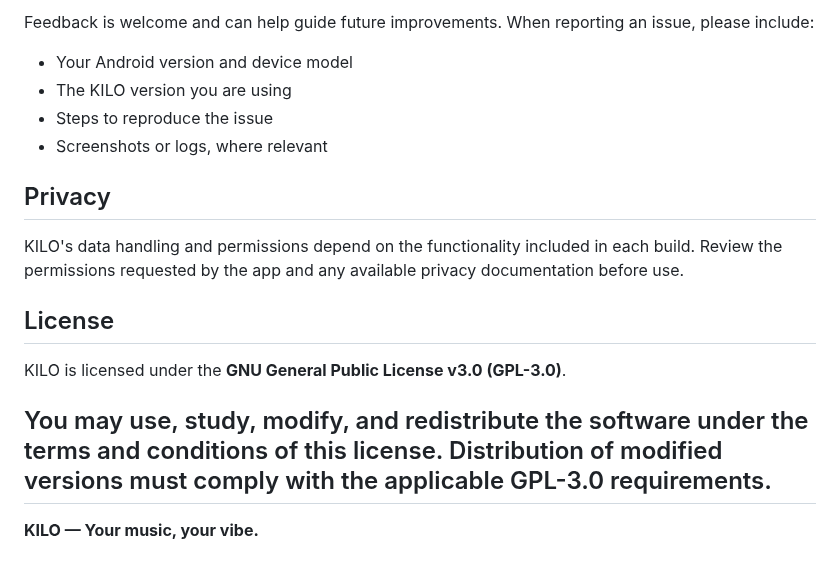
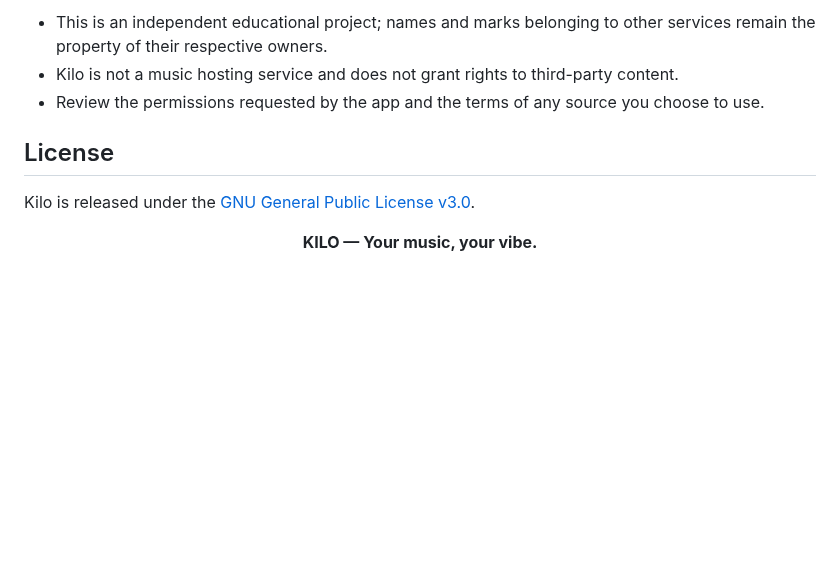
Before and after one commit to KineticFusion/Kilo-An-Android-Auto-Music-Player, a Markdown page: README.md, the part around one of its changes. GitHub-like rendering; blank space fills up the shorter version.

```diff
--- a/README.md
+++ b/README.md
@@ -50,20 +47,12 @@ If no release is available yet, check back for future builds.
 
-Feedback is welcome and can help guide future improvements. When reporting an issue, please include:
-
-- Your Android version and device model
-- The KILO version you are using
-- Steps to reproduce the issue
-- Screenshots or logs, where relevant
-
-## Privacy
-
-KILO's data handling and permissions depend on the functionality included in each build. Review the permissions requested by the app and any available privacy documentation before use.
+- This is an independent educational project; names and marks belonging to other services remain the property of their respective owners.
+- Kilo is not a music hosting service and does not grant rights to third-party content.
+- Review the permissions requested by the app and the terms of any source you choose to use.
 
 ## License
 
-KILO is licensed under the **GNU General Public License v3.0 (GPL-3.0)**.
+Kilo is released under the [GNU General Public License v3.0](LICENSE).
 
-You may use, study, modify, and redistribute the software under the terms and conditions of this license. Distribution of modified versions must comply with the applicable GPL-3.0 requirements.
----
+<div align="center">
 
 **KILO — Your music, your vibe.**
```
Also changed, not shown: other parts of README.md (+30 -31 lines), docs/images/kilo-github-showcase.png (added).
